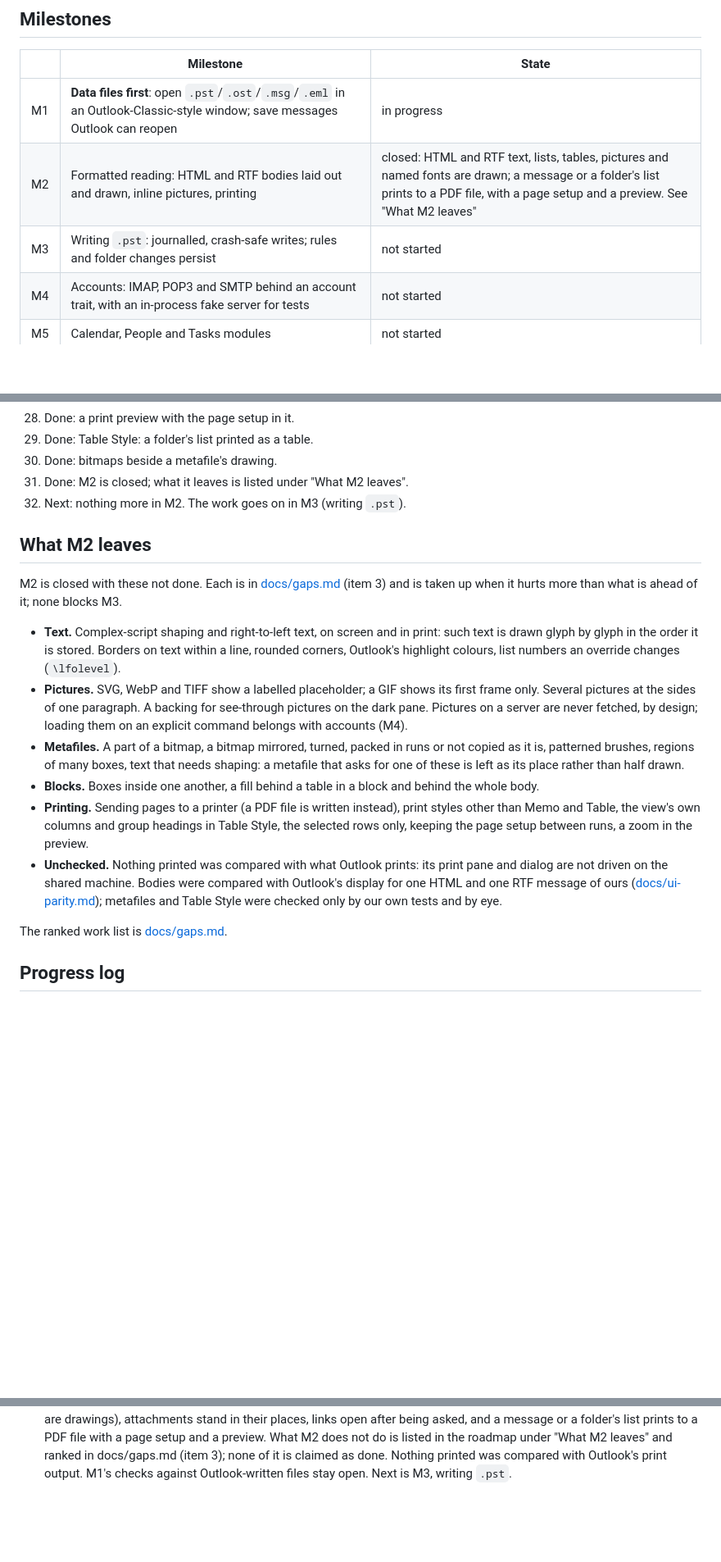
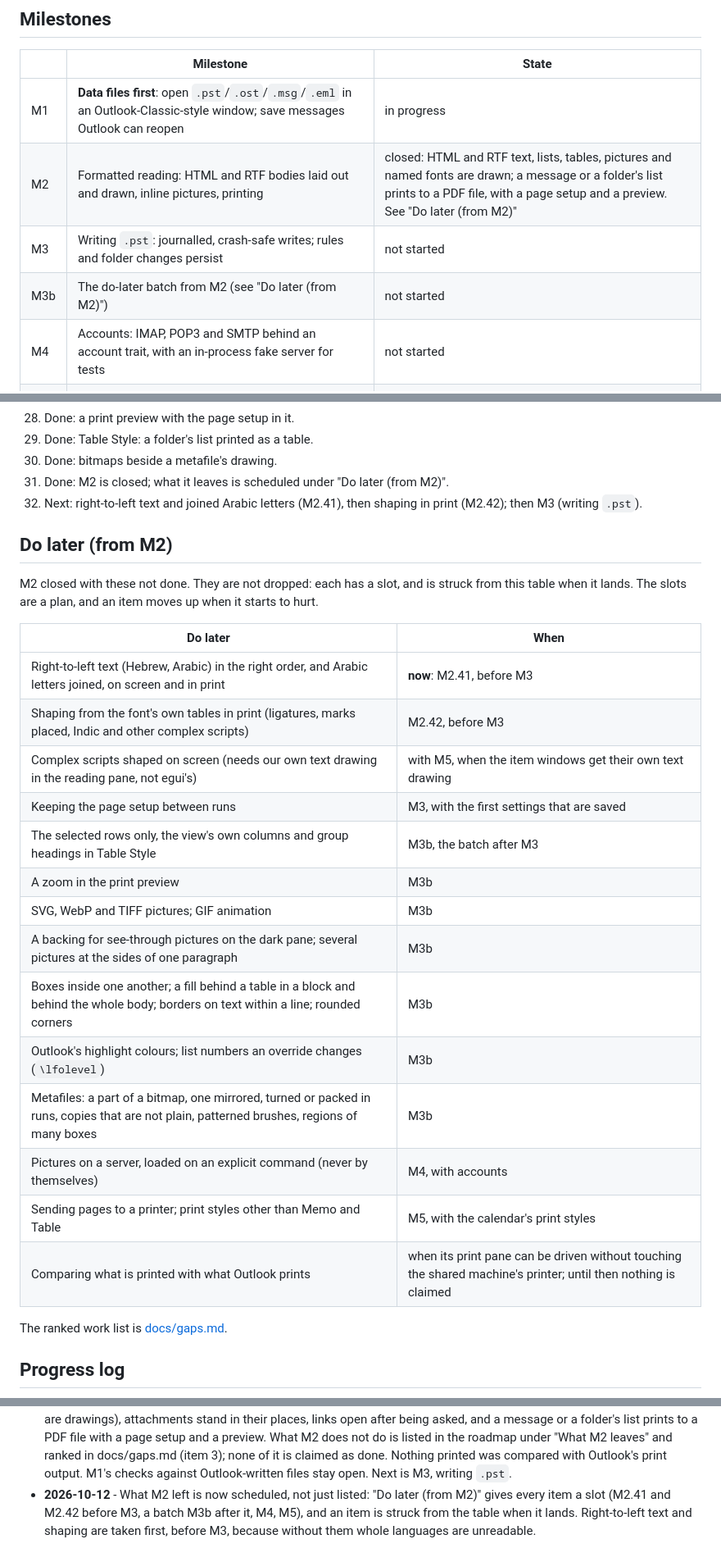
Before and after one commit to AdriaanBoshoff/MailCraft, a Markdown page: ROADMAP.md, 3 parts joined by grey strips. Shown at 82% size. GitHub-like rendering; blank space fills up the shorter version.

```diff
--- a/ROADMAP.md
+++ b/ROADMAP.md
@@ -17,8 +17,9 @@
 | | Milestone | State |
 |---|---|---|
 | M1 | **Data files first**: open `.pst`/`.ost`/`.msg`/`.eml` in an Outlook-Classic-style window; save messages Outlook can reopen | in progress |
-| M2 | Formatted reading: HTML and RTF bodies laid out and drawn, inline pictures, printing | closed: HTML and RTF text, lists, tables, pictures and named fonts are drawn; a message or a folder's list prints to a PDF file, with a page setup and a preview. See "What M2 leaves" |
+| M2 | Formatted reading: HTML and RTF bodies laid out and drawn, inline pictures, printing | closed: HTML and RTF text, lists, tables, pictures and named fonts are drawn; a message or a folder's list prints to a PDF file, with a page setup and a preview. See "Do later (from M2)" |
 | M3 | Writing `.pst`: journalled, crash-safe writes; rules and folder changes persist | not started |
+| M3b | The do-later batch from M2 (see "Do later (from M2)") | not started |
 | M4 | Accounts: IMAP, POP3 and SMTP behind an account trait, with an in-process fake server for tests | not started |
 | M5 | Calendar, People and Tasks modules | not started |
 | M6 | MCP server, control channel, web build | not started |
@@ -78,33 +79,31 @@
 28. Done: a print preview with the page setup in it.
 29. Done: Table Style: a folder's list printed as a table.
 30. Done: bitmaps beside a metafile's drawing.
-31. Done: M2 is closed; what it leaves is listed under "What M2 leaves".
-32. Next: nothing more in M2. The work goes on in M3 (writing `.pst`).
+31. Done: M2 is closed; what it leaves is scheduled under "Do later (from M2)".
+32. Next: right-to-left text and joined Arabic letters (M2.41), then shaping in print (M2.42);
+    then M3 (writing `.pst`).
 
-## What M2 leaves
+## Do later (from M2)
 
-M2 is closed with these not done. Each is in [docs/gaps.md](docs/gaps.md) (item 3) and is taken
-up when it hurts more than what is ahead of it; none blocks M3.
+M2 closed with these not done. They are not dropped: each has a slot, and is struck from this
+table when it lands. The slots are a plan, and an item moves up when it starts to hurt.
 
-- **Text.** Complex-script shaping and right-to-left text, on screen and in print: such text is
-  drawn glyph by glyph in the order it is stored. Borders on text within a line, rounded
-  corners, Outlook's highlight colours, list numbers an override changes (`\lfolevel`).
-- **Pictures.** SVG, WebP and TIFF show a labelled placeholder; a GIF shows its first frame
-  only. Several pictures at the sides of one paragraph. A backing for see-through pictures on
-  the dark pane. Pictures on a server are never fetched, by design; loading them on an explicit
-  command belongs with accounts (M4).
-- **Metafiles.** A part of a bitmap, a bitmap mirrored, turned, packed in runs or not copied
-  as it is, patterned brushes, regions of many boxes, text that needs shaping: a metafile that
-  asks for one of these is left as its place rather than half drawn.
-- **Blocks.** Boxes inside one another, a fill behind a table in a block and behind the whole
-  body.
-- **Printing.** Sending pages to a printer (a PDF file is written instead), print styles other
-  than Memo and Table, the view's own columns and group headings in Table Style, the selected
-  rows only, keeping the page setup between runs, a zoom in the preview.
-- **Unchecked.** Nothing printed was compared with what Outlook prints: its print pane and
-  dialog are not driven on the shared machine. Bodies were compared with Outlook's display for
-  one HTML and one RTF message of ours ([docs/ui-parity.md](docs/ui-parity.md)); metafiles and
-  Table Style were checked only by our own tests and by eye.
+| Do later | When |
+|---|---|
+| Right-to-left text (Hebrew, Arabic) in the right order, and Arabic letters joined, on screen and in print | **now**: M2.41, before M3 |
+| Shaping from the font's own tables in print (ligatures, marks placed, Indic and other complex scripts) | M2.42, before M3 |
+| Complex scripts shaped on screen (needs our own text drawing in the reading pane, not egui's) | with M5, when the item windows get their own text drawing |
+| Keeping the page setup between runs | M3, with the first settings that are saved |
+| The selected rows only, the view's own columns and group headings in Table Style | M3b, the batch after M3 |
+| A zoom in the print preview | M3b |
+| SVG, WebP and TIFF pictures; GIF animation | M3b |
+| A backing for see-through pictures on the dark pane; several pictures at the sides of one paragraph | M3b |
+| Boxes inside one another; a fill behind a table in a block and behind the whole body; borders on text within a line; rounded corners | M3b |
+| Outlook's highlight colours; list numbers an override changes (`\lfolevel`) | M3b |
+| Metafiles: a part of a bitmap, one mirrored, turned or packed in runs, copies that are not plain, patterned brushes, regions of many boxes | M3b |
+| Pictures on a server, loaded on an explicit command (never by themselves) | M4, with accounts |
+| Sending pages to a printer; print styles other than Memo and Table | M5, with the calendar's print styles |
+| Comparing what is printed with what Outlook prints | when its print pane can be driven without touching the shared machine's printer; until then nothing is claimed |
 
 The ranked work list is [docs/gaps.md](docs/gaps.md).
 
@@ -557,3 +556,7 @@ The ranked work list is [docs/gaps.md](docs/gaps.md).
   roadmap under "What M2 leaves" and ranked in docs/gaps.md (item 3); none of it is claimed
   as done. Nothing printed was compared with Outlook's print output. M1's checks against
   Outlook-written files stay open. Next is M3, writing `.pst`.
+- **2026-10-12** - What M2 left is now scheduled, not just listed: "Do later (from M2)" gives
+  every item a slot (M2.41 and M2.42 before M3, a batch M3b after it, M4, M5), and an item is
+  struck from the table when it lands. Right-to-left text and shaping are taken first, before
+  M3, because without them whole languages are unreadable.
```
Also changed, not shown: other parts of ROADMAP.md (+1 -1 lines), README.md (+3 -3 lines), docs/gaps.md (+4 -2 lines).
